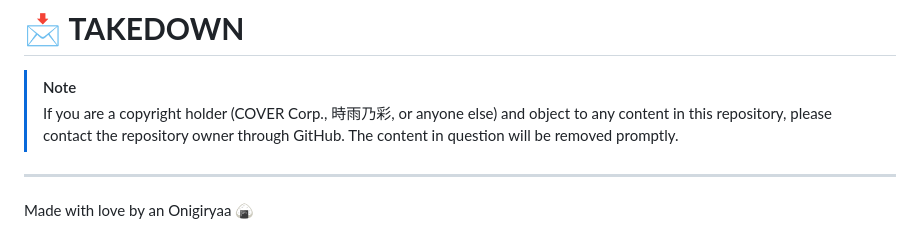
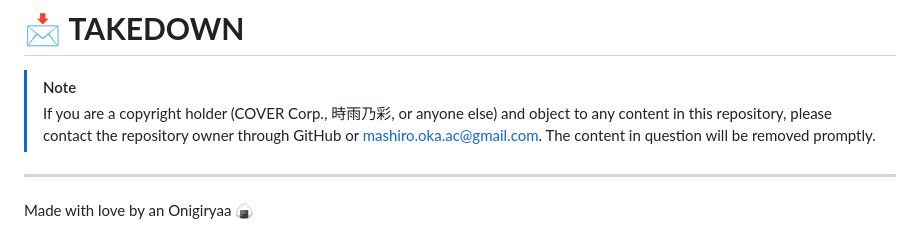
Before and after one commit to Mashiro-oka/just-about-my-oshi, a Markdown page: README.md, the part around the change. GitHub-like rendering.

Commit message:
update takedown contact
add email for contact

```diff
--- a/README.md
+++ b/README.md
@@ -66,7 +66,7 @@ The history and extra trivia come from the fan wiki, [Virtual YouTuber Wiki](htt
 # 📩 **TAKEDOWN**
 
 > [!NOTE]
-> If you are a copyright holder (COVER Corp., 時雨乃彩, or anyone else) and object to any content in this repository, please contact the repository owner through GitHub. The content in question will be removed promptly.
+> If you are a copyright holder (COVER Corp., 時雨乃彩, or anyone else) and object to any content in this repository, please contact the repository owner through GitHub or mashiro.oka.ac@gmail.com. The content in question will be removed promptly.
 
 ---
 
```
